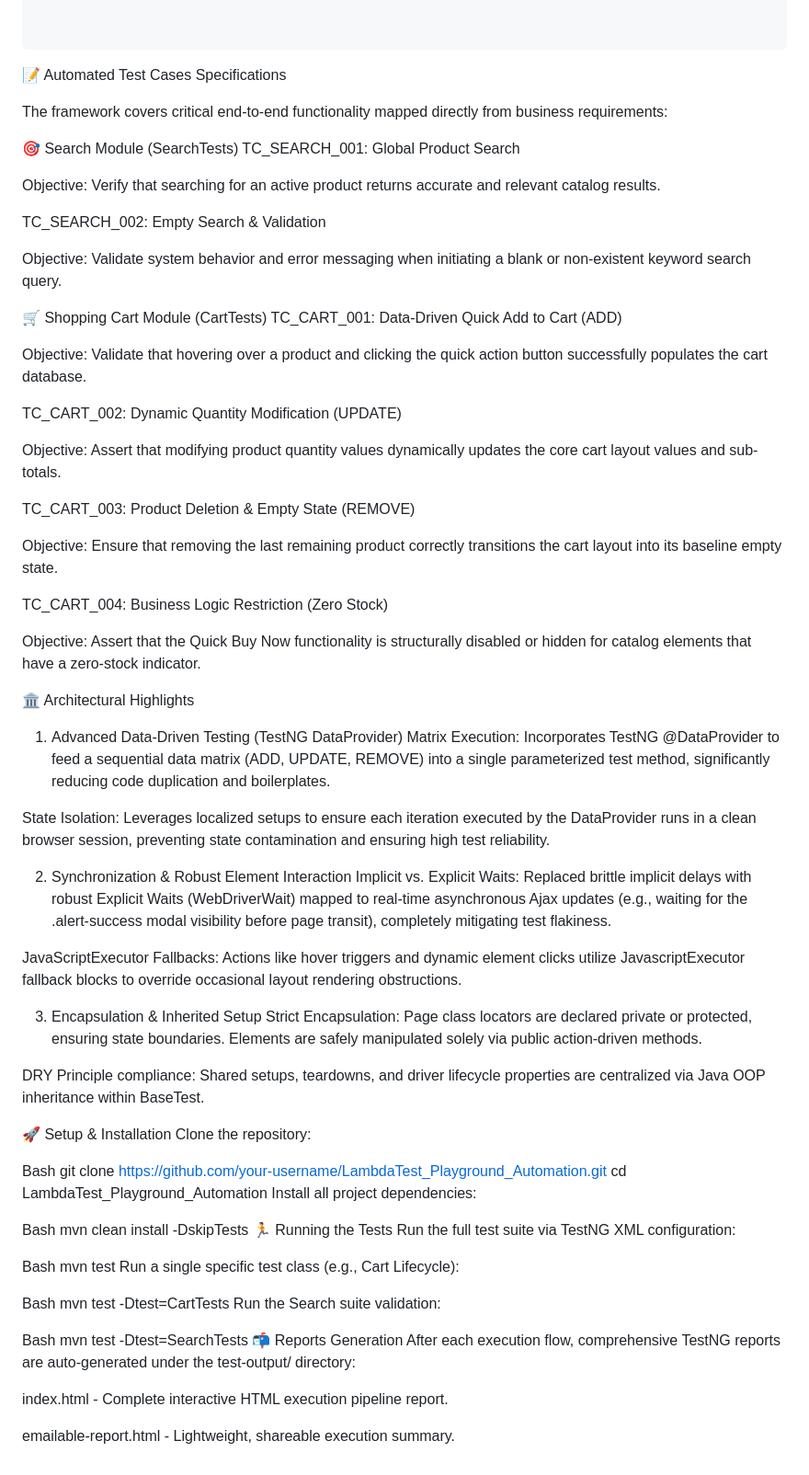
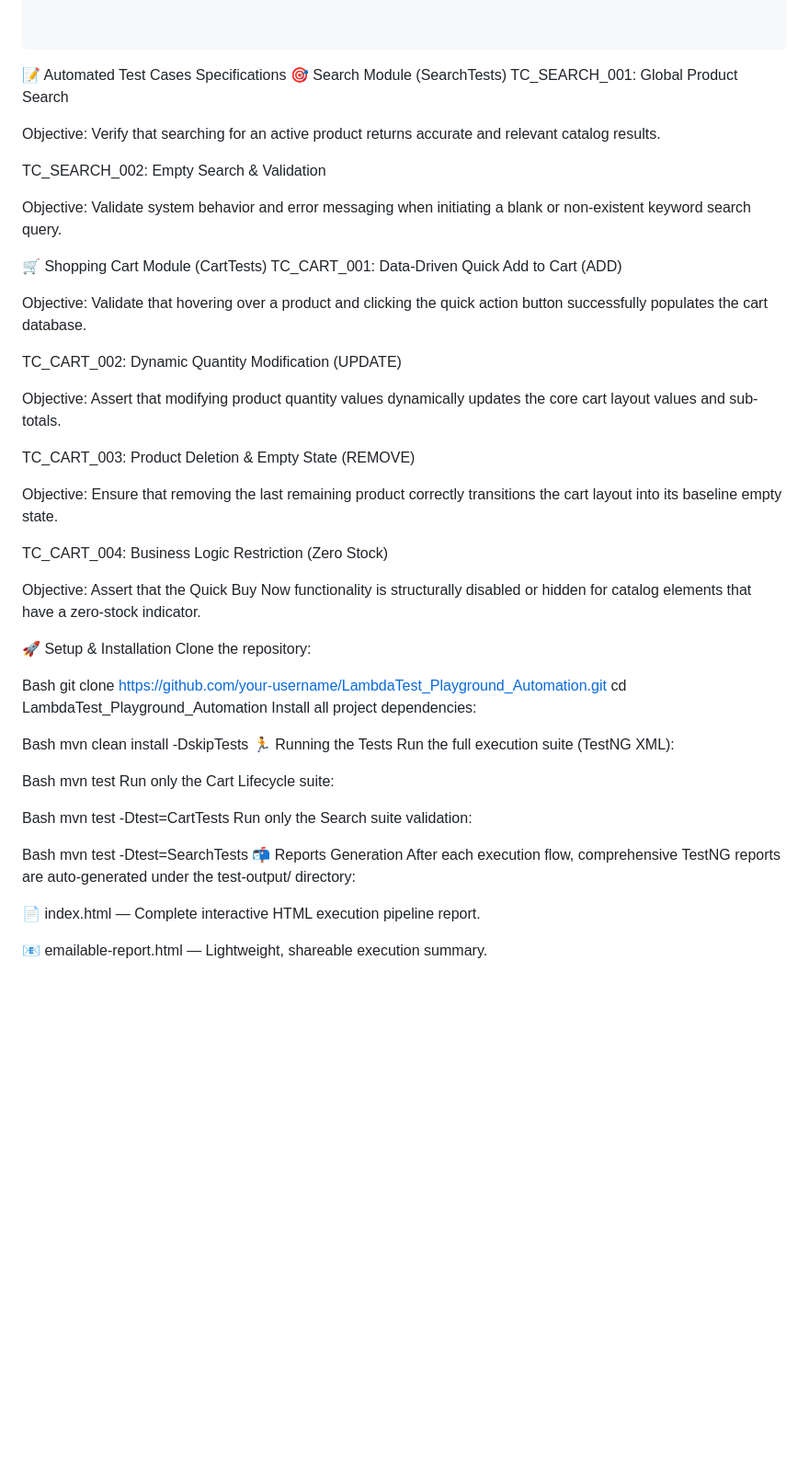
Before and after one commit to Salahaldin-Qa/LambdaTest-Playground-Automation, a Markdown page: README.md, the part around one of its changes. Shown at 92% size. Drawn GitHub-style; blank space fills up the shorter version.

````diff
--- a/README.md
+++ b/README.md
@@ -46,59 +83,31 @@ LambdaTest_Playground_Automation/
 ```
 
 📝 Automated Test Cases Specifications
-
-The framework covers critical end-to-end functionality mapped directly from business requirements:
-
-
 🎯 Search Module (SearchTests)
 TC_SEARCH_001: Global Product Search
 
 Objective: Verify that searching for an active product returns accurate and relevant catalog results.
 
-
-
 TC_SEARCH_002: Empty Search & Validation
 
 Objective: Validate system behavior and error messaging when initiating a blank or non-existent keyword search query.
-
 
 🛒 Shopping Cart Module (CartTests)
 TC_CART_001: Data-Driven Quick Add to Cart (ADD)
 
 Objective: Validate that hovering over a product and clicking the quick action button successfully populates the cart database.
 
-
 TC_CART_002: Dynamic Quantity Modification (UPDATE)
 
 Objective: Assert that modifying product quantity values dynamically updates the core cart layout values and sub-totals.
-
 
 TC_CART_003: Product Deletion & Empty State (REMOVE)
 
 Objective: Ensure that removing the last remaining product correctly transitions the cart layout into its baseline empty state.
 
-
 TC_CART_004: Business Logic Restriction (Zero Stock)
 
 Objective: Assert that the Quick Buy Now functionality is structurally disabled or hidden for catalog elements that have a zero-stock indicator.
-
-
-🏛️ Architectural Highlights
-1. Advanced Data-Driven Testing (TestNG DataProvider)
-Matrix Execution: Incorporates TestNG @DataProvider to feed a sequential data matrix (ADD, UPDATE, REMOVE) into a single parameterized test method, significantly reducing code duplication and boilerplates.
-
-State Isolation: Leverages localized setups to ensure each iteration executed by the DataProvider runs in a clean browser session, preventing state contamination and ensuring high test reliability.
-
-2. Synchronization & Robust Element Interaction
-Implicit vs. Explicit Waits: Replaced brittle implicit delays with robust Explicit Waits (WebDriverWait) mapped to real-time asynchronous Ajax updates (e.g., waiting for the .alert-success modal visibility before page transit), completely mitigating test flakiness.
-
-JavaScriptExecutor Fallbacks: Actions like hover triggers and dynamic element clicks utilize JavascriptExecutor fallback blocks to override occasional layout rendering obstructions.
-
-3. Encapsulation & Inherited Setup
-Strict Encapsulation: Page class locators are declared private or protected, ensuring state boundaries. Elements are safely manipulated solely via public action-driven methods.
-
-DRY Principle compliance: Shared setups, teardowns, and driver lifecycle properties are centralized via Java OOP inheritance within BaseTest.
-
 
 🚀 Setup & Installation
 Clone the repository:
@@ -111,25 +120,21 @@ Install all project dependencies:
 Bash
    mvn clean install -DskipTests
 🏃 Running the Tests
-Run the full test suite via TestNG XML configuration:
-
+Run the full execution suite (TestNG XML):
 
 Bash
   mvn test
-Run a single specific test class (e.g., Cart Lifecycle):
-
+Run only the Cart Lifecycle suite:
 
 Bash
   mvn test -Dtest=CartTests
-Run the Search suite validation:
-
+Run only the Search suite validation:
 
 Bash
   mvn test -Dtest=SearchTests
 📬 Reports Generation
 After each execution flow, comprehensive TestNG reports are auto-generated under the test-output/ directory:
 
+📄 index.html — Complete interactive HTML execution pipeline report.
 
-index.html - Complete interactive HTML execution pipeline report.
-
-emailable-report.html - Lightweight, shareable execution summary.
+📧 emailable-report.html — Lightweight, shareable execution summary.
````
Also changed, not shown: other parts of README.md (+45 -8 lines).
